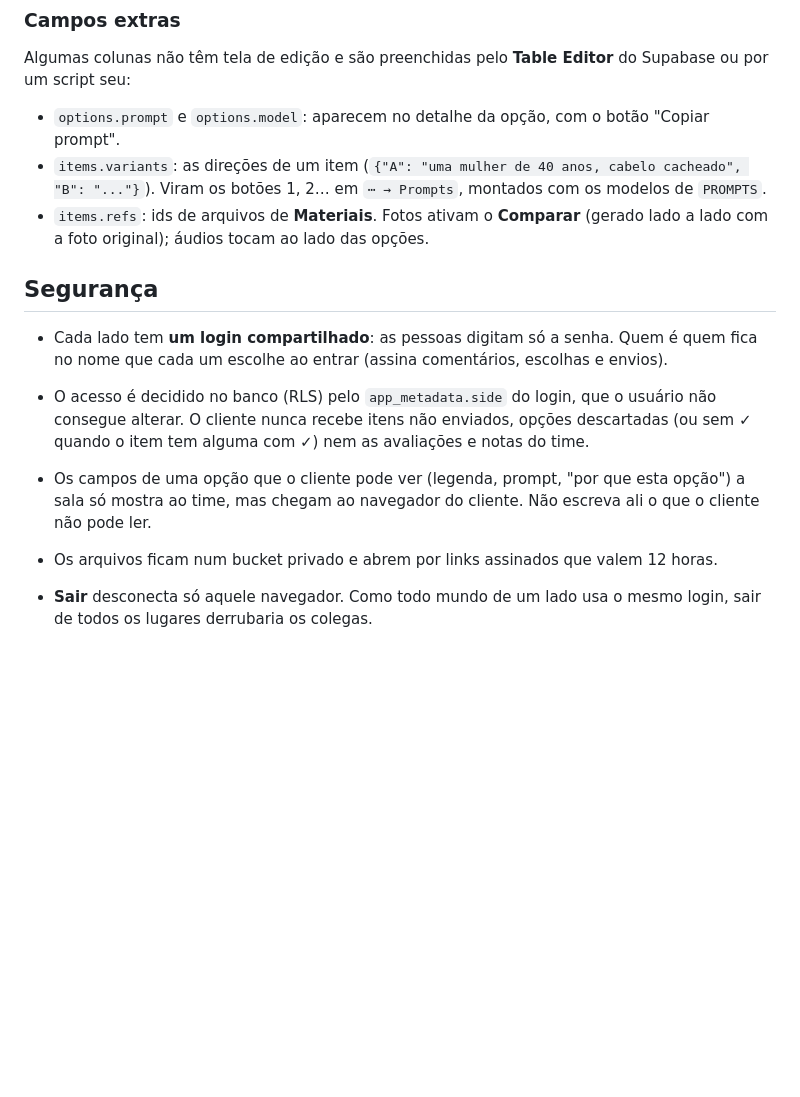
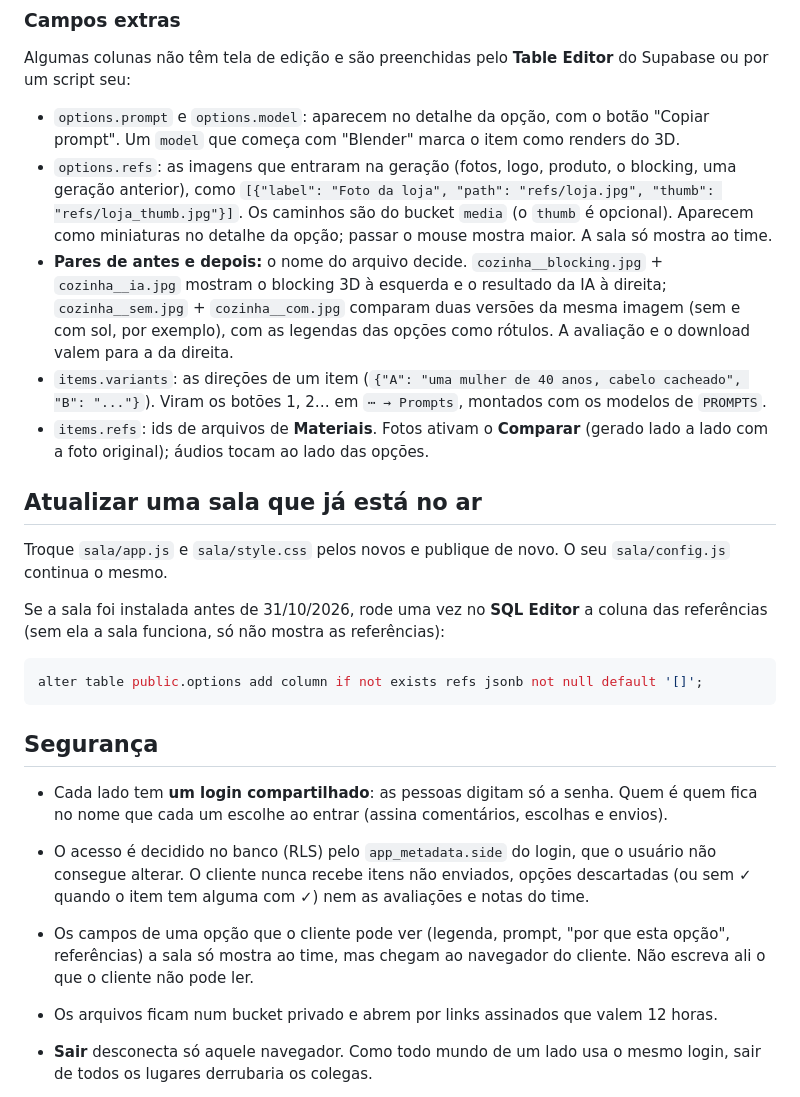
Before and after one commit to dudumaluf/sala-de-aprovacao, a Markdown page: README.md, the part around one of its changes. GitHub-like rendering; blank space fills up the shorter version.

````diff
--- a/README.md
+++ b/README.md
@@ -117,15 +121,27 @@ O visual (cores neutras, fontes, espaçamentos) está em [`sala/style.css`](sala
 
 Algumas colunas não têm tela de edição e são preenchidas pelo **Table Editor** do Supabase ou por um script seu:
 
-- `options.prompt` e `options.model`: aparecem no detalhe da opção, com o botão "Copiar prompt".
+- `options.prompt` e `options.model`: aparecem no detalhe da opção, com o botão "Copiar prompt". Um `model` que começa com "Blender" marca o item como renders do 3D.
+- `options.refs`: as imagens que entraram na geração (fotos, logo, produto, o blocking, uma geração anterior), como `[{"label": "Foto da loja", "path": "refs/loja.jpg", "thumb": "refs/loja_thumb.jpg"}]`. Os caminhos são do bucket `media` (o `thumb` é opcional). Aparecem como miniaturas no detalhe da opção; passar o mouse mostra maior. A sala só mostra ao time.
+- **Pares de antes e depois:** o nome do arquivo decide. `cozinha__blocking.jpg` + `cozinha__ia.jpg` mostram o blocking 3D à esquerda e o resultado da IA à direita; `cozinha__sem.jpg` + `cozinha__com.jpg` comparam duas versões da mesma imagem (sem e com sol, por exemplo), com as legendas das opções como rótulos. A avaliação e o download valem para a da direita.
 - `items.variants`: as direções de um item (`{"A": "uma mulher de 40 anos, cabelo cacheado", "B": "..."}`). Viram os botões 1, 2… em `⋯ → Prompts`, montados com os modelos de `PROMPTS`.
 - `items.refs`: ids de arquivos de **Materiais**. Fotos ativam o **Comparar** (gerado lado a lado com a foto original); áudios tocam ao lado das opções.
+
+## Atualizar uma sala que já está no ar
+
+Troque `sala/app.js` e `sala/style.css` pelos novos e publique de novo. O seu `sala/config.js` continua o mesmo.
+
+Se a sala foi instalada antes de 31/10/2026, rode uma vez no **SQL Editor** a coluna das referências (sem ela a sala funciona, só não mostra as referências):
+
+```sql
+alter table public.options add column if not exists refs jsonb not null default '[]';
+```
 
 ## Segurança
 
 - Cada lado tem **um login compartilhado**: as pessoas digitam só a senha. Quem é quem fica no nome que cada um escolhe ao entrar (assina comentários, escolhas e envios).
 - O acesso é decidido no banco (RLS) pelo `app_metadata.side` do login, que o usuário não consegue alterar. O cliente nunca recebe itens não enviados, opções descartadas (ou sem ✓ quando o item tem alguma com ✓) nem as avaliações e notas do time.
-- Os campos de uma opção que o cliente pode ver (legenda, prompt, "por que esta opção") a sala só mostra ao time, mas chegam ao navegador do cliente. Não escreva ali o que o cliente não pode ler.
+- Os campos de uma opção que o cliente pode ver (legenda, prompt, "por que esta opção", referências) a sala só mostra ao time, mas chegam ao navegador do cliente. Não escreva ali o que o cliente não pode ler.
 - Os arquivos ficam num bucket privado e abrem por links assinados que valem 12 horas.
 - **Sair** desconecta só aquele navegador. Como todo mundo de um lado usa o mesmo login, sair de todos os lugares derrubaria os colegas.
 - Para trocar uma senha, rode no **SQL Editor**:
````
Also changed, not shown: other parts of README.md (+8 -4 lines), docs/aprovacao-cena.jpg, docs/producao-visao-geral.jpg, 3 other files.
